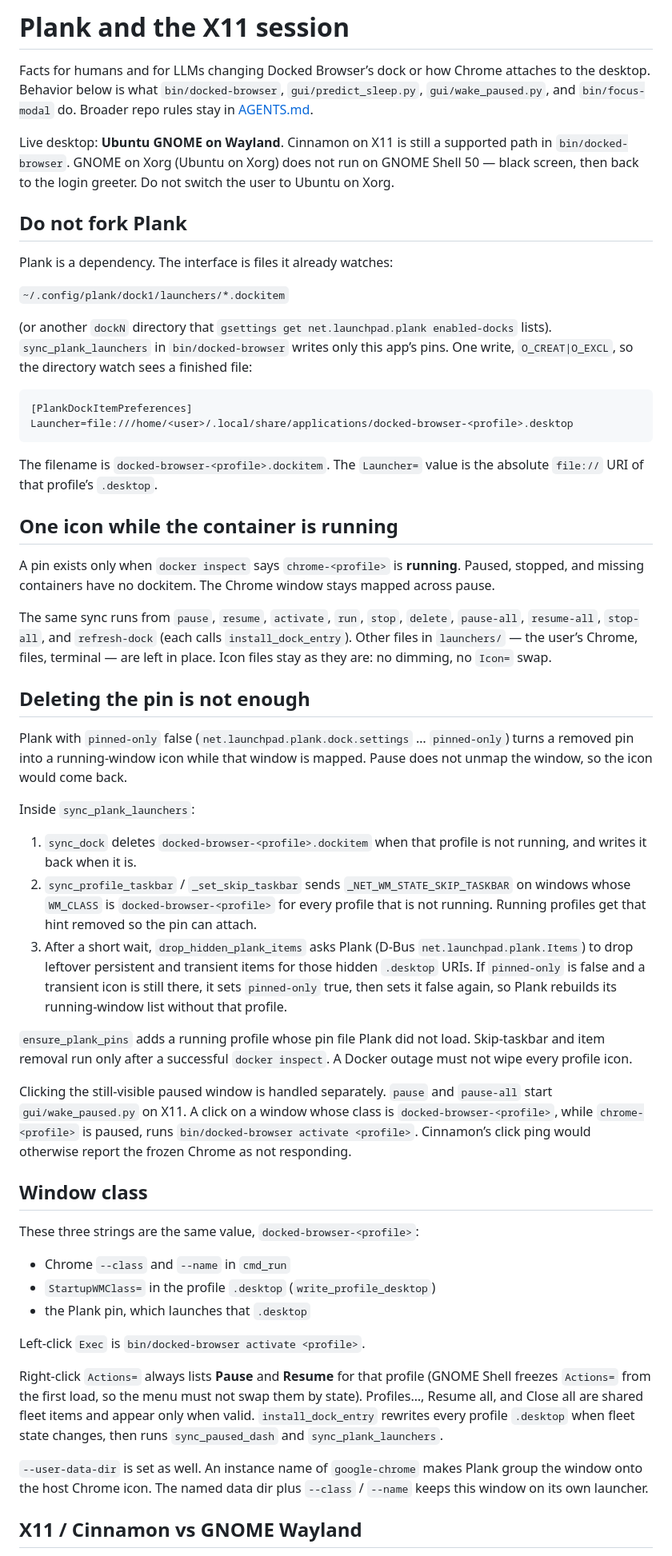
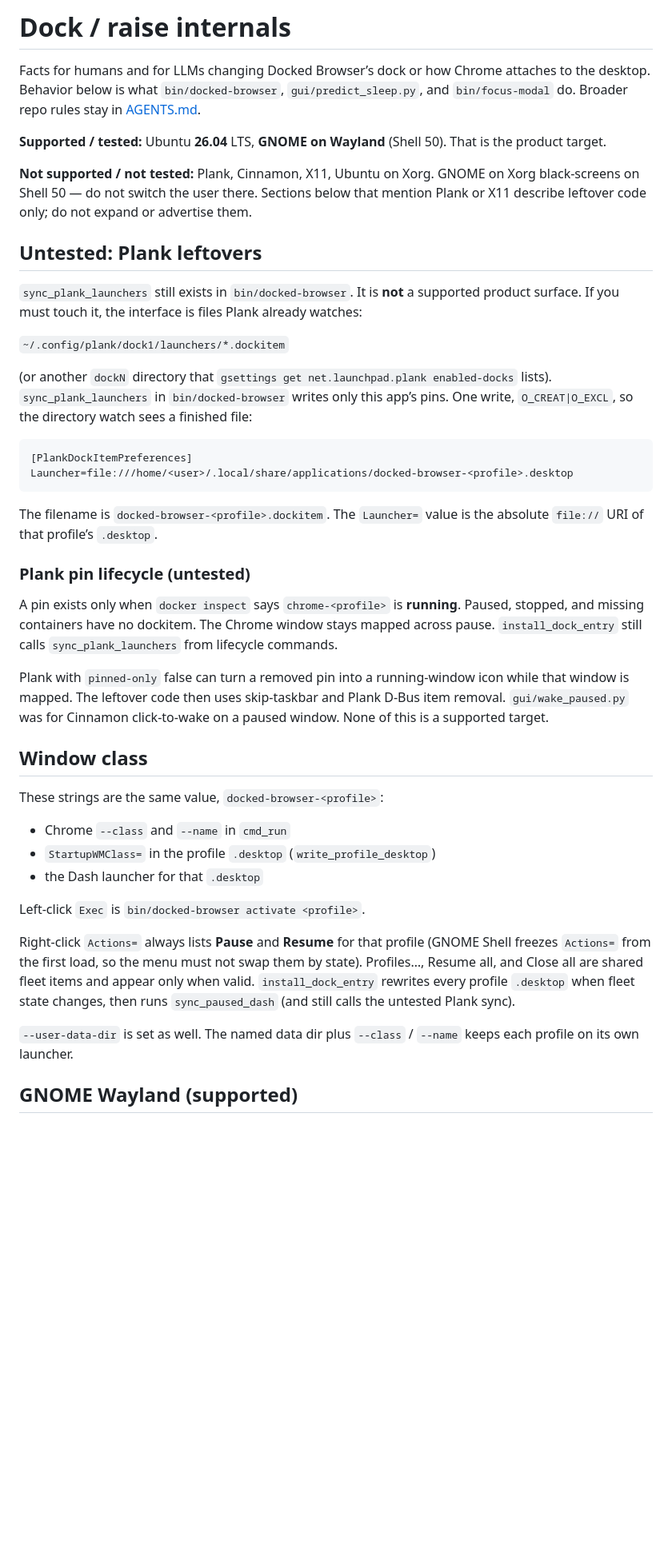
Before and after one commit to SamirAhma/Docked-Browser, a Markdown page: PLANK.md, the part around one of its changes. Shown at 80% size. Rendered like a GitHub page; blank space fills up the shorter version.

```diff
--- a/PLANK.md
+++ b/PLANK.md
@@ -1,12 +1,14 @@
-# Plank and the X11 session
+# Dock / raise internals
 
-Facts for humans and for LLMs changing Docked Browser’s dock or how Chrome attaches to the desktop. Behavior below is what `bin/docked-browser`, `gui/predict_sleep.py`, `gui/wake_paused.py`, and `bin/focus-modal` do. Broader repo rules stay in [AGENTS.md](./AGENTS.md).
+Facts for humans and for LLMs changing Docked Browser’s dock or how Chrome attaches to the desktop. Behavior below is what `bin/docked-browser`, `gui/predict_sleep.py`, and `bin/focus-modal` do. Broader repo rules stay in [AGENTS.md](./AGENTS.md).
 
-Live desktop: **Ubuntu GNOME on Wayland**. Cinnamon on X11 is still a supported path in `bin/docked-browser`. GNOME on Xorg (Ubuntu on Xorg) does not run on GNOME Shell 50 — black screen, then back to the login greeter. Do not switch the user to Ubuntu on Xorg.
+**Supported / tested:** Ubuntu **26.04** LTS, **GNOME on Wayland** (Shell 50). That is the product target.
 
-## Do not fork Plank
+**Not supported / not tested:** Plank, Cinnamon, X11, Ubuntu on Xorg. GNOME on Xorg black-screens on Shell 50 — do not switch the user there. Sections below that mention Plank or X11 describe leftover code only; do not expand or advertise them.
 
-Plank is a dependency. The interface is files it already watches:
+## Untested: Plank leftovers
+
+`sync_plank_launchers` still exists in `bin/docked-browser`. It is **not** a supported product surface. If you must touch it, the interface is files Plank already watches:
 
 `~/.config/plank/dock1/launchers/*.dockitem`
 
@@ -19,39 +21,25 @@ Launcher=file:///home/<user>/.local/share/applications/docked-browser-<profile>.
 
 The filename is `docked-browser-<profile>.dockitem`. The `Launcher=` value is the absolute `file://` URI of that profile’s `.desktop`.
 
-## One icon while the container is running
+### Plank pin lifecycle (untested)
 
-A pin exists only when `docker inspect` says `chrome-<profile>` is **running**. Paused, stopped, and missing containers have no dockitem. The Chrome window stays mapped across pause.
+A pin exists only when `docker inspect` says `chrome-<profile>` is **running**. Paused, stopped, and missing containers have no dockitem. The Chrome window stays mapped across pause. `install_dock_entry` still calls `sync_plank_launchers` from lifecycle commands.
 
-The same sync runs from `pause`, `resume`, `activate`, `run`, `stop`, `delete`, `pause-all`, `resume-all`, `stop-all`, and `refresh-dock` (each calls `install_dock_entry`). Other files in `launchers/` — the user’s Chrome, files, terminal — are left in place. Icon files stay as they are: no dimming, no `Icon=` swap.
-
-## Deleting the pin is not enough
-
-Plank with `pinned-only` false (`net.launchpad.plank.dock.settings` … `pinned-only`) turns a removed pin into a running-window icon while that window is mapped. Pause does not unmap the window, so the icon would come back.
-
-Inside `sync_plank_launchers`:
-
-1. `sync_dock` deletes `docked-browser-<profile>.dockitem` when that profile is not running, and writes it back when it is.
-2. `sync_profile_taskbar` / `_set_skip_taskbar` sends `_NET_WM_STATE_SKIP_TASKBAR` on windows whose `WM_CLASS` is `docked-browser-<profile>` for every profile that is not running. Running profiles get that hint removed so the pin can attach.
-3. After a short wait, `drop_hidden_plank_items` asks Plank (D-Bus `net.launchpad.plank.Items`) to drop leftover persistent and transient items for those hidden `.desktop` URIs. If `pinned-only` is false and a transient icon is still there, it sets `pinned-only` true, then sets it false again, so Plank rebuilds its running-window list without that profile.
-
-`ensure_plank_pins` adds a running profile whose pin file Plank did not load. Skip-taskbar and item removal run only after a successful `docker inspect`. A Docker outage must not wipe every profile icon.
-
-Clicking the still-visible paused window is handled separately. `pause` and `pause-all` start `gui/wake_paused.py` on X11. A click on a window whose class is `docked-browser-<profile>`, while `chrome-<profile>` is paused, runs `bin/docked-browser activate <profile>`. Cinnamon’s click ping would otherwise report the frozen Chrome as not responding.
+Plank with `pinned-only` false can turn a removed pin into a running-window icon while that window is mapped. The leftover code then uses skip-taskbar and Plank D-Bus item removal. `gui/wake_paused.py` was for Cinnamon click-to-wake on a paused window. None of this is a supported target.
 
 ## Window class
 
-These three strings are the same value, `docked-browser-<profile>`:
+These strings are the same value, `docked-browser-<profile>`:
 
 - Chrome `--class` and `--name` in `cmd_run`
 - `StartupWMClass=` in the profile `.desktop` (`write_profile_desktop`)
-- the Plank pin, which launches that `.desktop`
+- the Dash launcher for that `.desktop`
 
 Left-click `Exec` is `bin/docked-browser activate <profile>`.
 
-Right-click `Actions=` always lists **Pause** and **Resume** for that profile (GNOME Shell freezes `Actions=` from the first load, so the menu must not swap them by state). Profiles…, Resume all, and Close all are shared fleet items and appear only when valid. `install_dock_entry` rewrites every profile `.desktop` when fleet state changes, then runs `sync_paused_dash` and `sync_plank_launchers`.
+Right-click `Actions=` always lists **Pause** and **Resume** for that profile (GNOME Shell freezes `Actions=` from the first load, so the menu must not swap them by state). Profiles…, Resume all, and Close all are shared fleet items and appear only when valid. `install_dock_entry` rewrites every profile `.desktop` when fleet state changes, then runs `sync_paused_dash` (and still calls the untested Plank sync).
 
-`--user-data-dir` is set as well. An instance name of `google-chrome` makes Plank group the window onto the host Chrome icon. The named data dir plus `--class` / `--name` keeps this window on its own launcher.
+`--user-data-dir` is set as well. The named data dir plus `--class` / `--name` keeps each profile on its own launcher.
 
-## X11 / Cinnamon vs GNOME Wayland
+## GNOME Wayland (supported)
 
```
Also changed, not shown: other parts of PLANK.md (+8 -17 lines), AGENTS.md (+12 -7 lines), README.md (+11 -13 lines).
